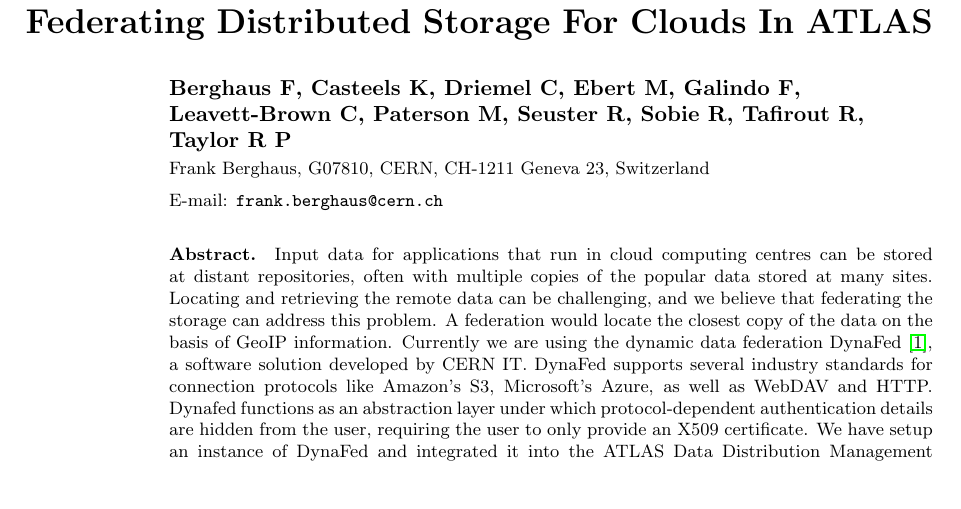
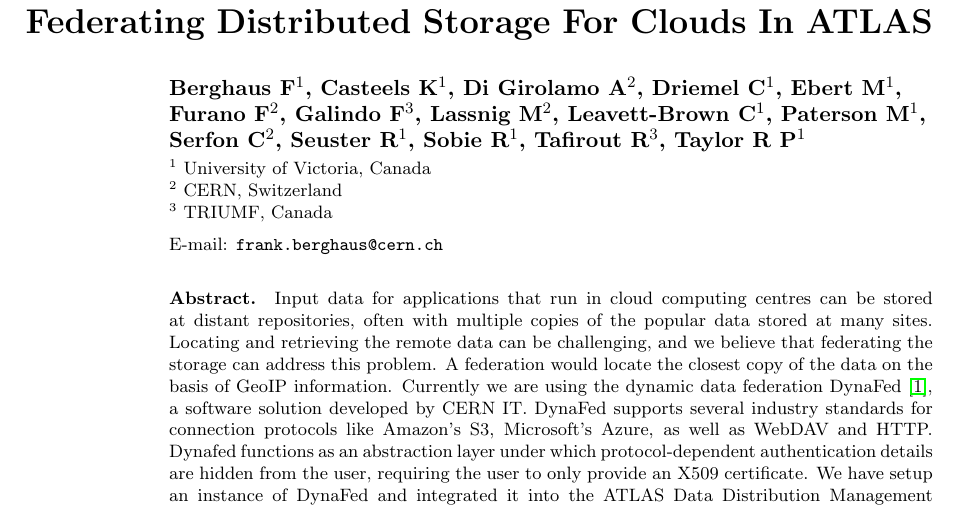
Before and after one commit to hep-gc/acat2017, a LaTeX document (AtlasDynafed.tex): part of page 1 of 6, cut so that both start at the same text. Compiled offline with pdfLaTeX.

Commit message:
Sync poster and proceeding authorlist

```diff
--- a/AtlasDynafed.tex
+++ b/AtlasDynafed.tex
@@ -5,9 +5,10 @@
 \begin{document}
 \title{Federating Distributed Storage For Clouds In ATLAS}
 
-\author{Berghaus~F, Casteels~K, Driemel~C, Ebert~M, Galindo~F, Leavett-Brown~C, Paterson~M, Seuster~R, Sobie~R, Tafirout~R, Taylor~R~P}
+%author{Berghaus~F, Casteels~K, Driemel~C, Ebert~M, Galindo~F, Leavett-Brown~C, Paterson~M, Seuster~R, Sobie~R, Tafirout~R, Taylor~R~P}
 
-\address{Frank~Berghaus, G07810, CERN, CH-1211 Geneva 23,  Switzerland}
+\author{Berghaus F$^1$, Casteels K$^1$, Di Girolamo A$^2$, Driemel C$^1$, Ebert M$^1$, Furano F$^2$, Galindo F$^3$, Lassnig M$^2$, Leavett-Brown C$^1$, Paterson M$^1$, Serfon C$^2$, Seuster R$^1$, Sobie R$^1$, Tafirout R$^3$, Taylor R P$^1$}
+\address{$^1$ University of Victoria, Canada\\$^2$ CERN,  Switzerland\\$^3$ TRIUMF, Canada}
 
 \ead{frank.berghaus@cern.ch}
 
```
Also changed, not shown: AtlasDynafed.pdf.
